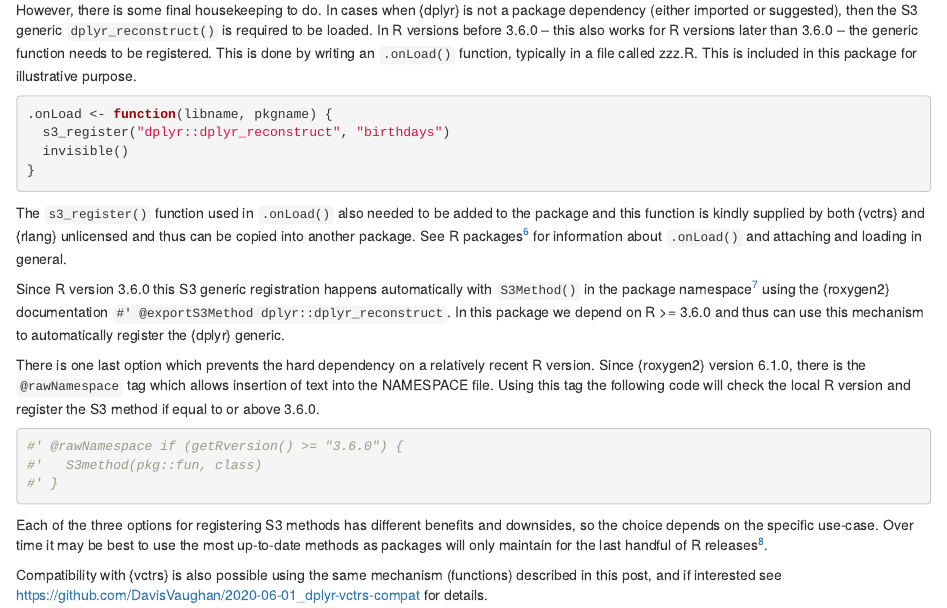
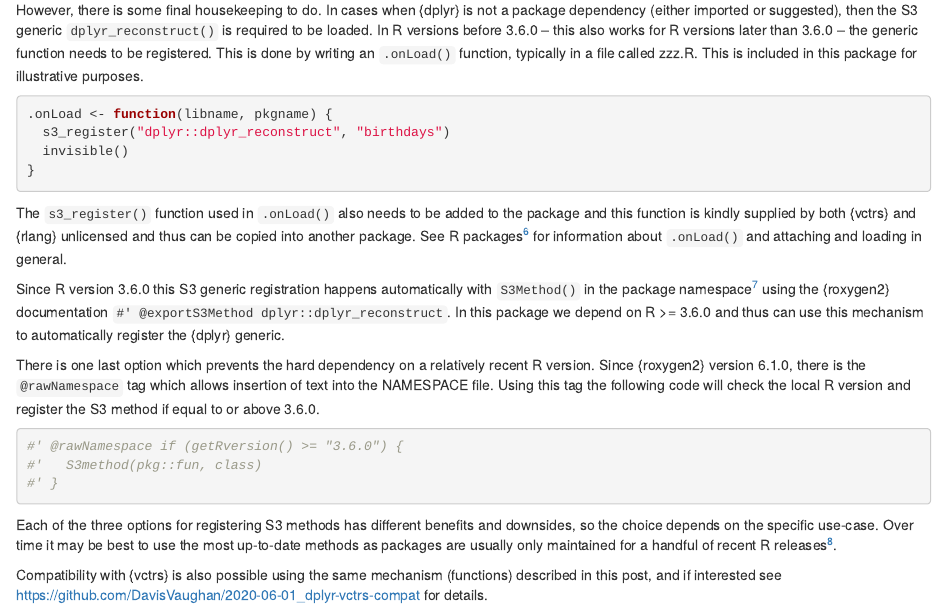
Before and after one commit to joshwlambert/ExtendDataFrames, an R Markdown document (vignettes/Custom-class-and-dplyr-compatibility.Rmd): the page in a window 1100 px wide, from 5190 px down. Rendered offline with R 4.5, knitr and Pandoc, with nearby package versions; drawn as R Markdown's standard HTML page in place of the format the file asks for.

Commit message:
fixed typos

````diff
--- a/vignettes/Custom-class-and-dplyr-compatibility.Rmd
+++ b/vignettes/Custom-class-and-dplyr-compatibility.Rmd
@@ -248,7 +248,7 @@ As explained in the help documentation, {dplyr} also uses two base R functions t
 
 This wraps up the need for adding function to perform data manipulation using the reconstruction design outlined above.
 
-However, there is some final housekeeping to do. In cases when {dplyr} is not a package dependency (either imported or suggested), then the S3 generic `dplyr_reconstruct()` is required to be loaded. In R versions before 3.6.0 -- this also works for R versions later than 3.6.0 -- the generic function needs to be registered. This is done by writing an `.onLoad()` function, typically in a file called zzz.R. This is included in this package for illustrative purpose.
+However, there is some final housekeeping to do. In cases when {dplyr} is not a package dependency (either imported or suggested), then the S3 generic `dplyr_reconstruct()` is required to be loaded. In R versions before 3.6.0 -- this also works for R versions later than 3.6.0 -- the generic function needs to be registered. This is done by writing an `.onLoad()` function, typically in a file called zzz.R. This is included in this package for illustrative purposes.
 
 ```{r}
 .onLoad <- function(libname, pkgname) {
@@ -257,7 +257,7 @@ However, there is some final housekeeping to do. In cases when {dplyr} is not a
 }
 ```
 
-The `s3_register()` function used in `.onLoad()` also needed to be added to the package and this function is kindly supplied by both {vctrs} and {rlang} unlicensed and thus can be copied into another package. See R packages[^6] for information about `.onLoad()` and attaching and loading in general.
+The `s3_register()` function used in `.onLoad()` also needs to be added to the package and this function is kindly supplied by both {vctrs} and {rlang} unlicensed and thus can be copied into another package. See R packages[^6] for information about `.onLoad()` and attaching and loading in general.
 
 Since R version 3.6.0 this S3 generic registration happens automatically with `S3Method()` in the package namespace[^5] using the {roxygen2} documentation `#' @exportS3Method dplyr::dplyr_reconstruct`. In this package we depend on R >= 3.6.0 and thus can use this mechanism to automatically register the {dplyr} generic.
 
@@ -269,7 +269,7 @@ There is one last option which prevents the hard dependency on a relatively rece
 #' }
 ```
 
-Each of the three options for registering S3 methods has different benefits and downsides, so the choice depends on the specific use-case. Over time it may be best to use the most up-to-date methods as packages will only maintain for the last handful of R releases[^7].
+Each of the three options for registering S3 methods has different benefits and downsides, so the choice depends on the specific use-case. Over time it may be best to use the most up-to-date methods as packages are usually only maintained for a handful of recent R releases[^7].
 
 Compatibility with {vctrs} is also possible using the same mechanism (functions) described in this post, and if interested see  https://github.com/DavisVaughan/2020-06-01_dplyr-vctrs-compat for details.
 
````
